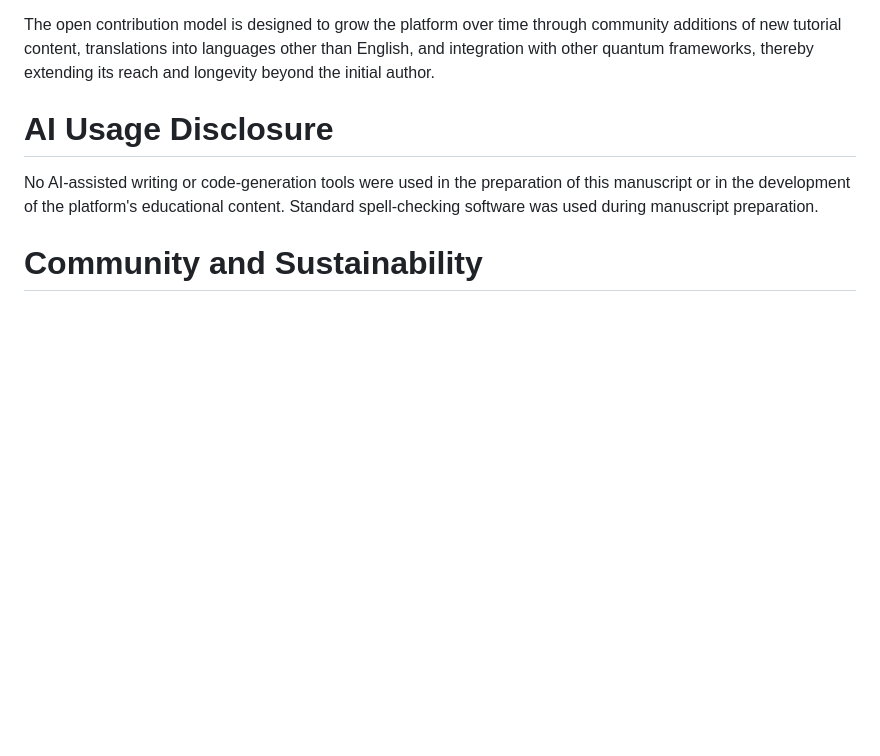
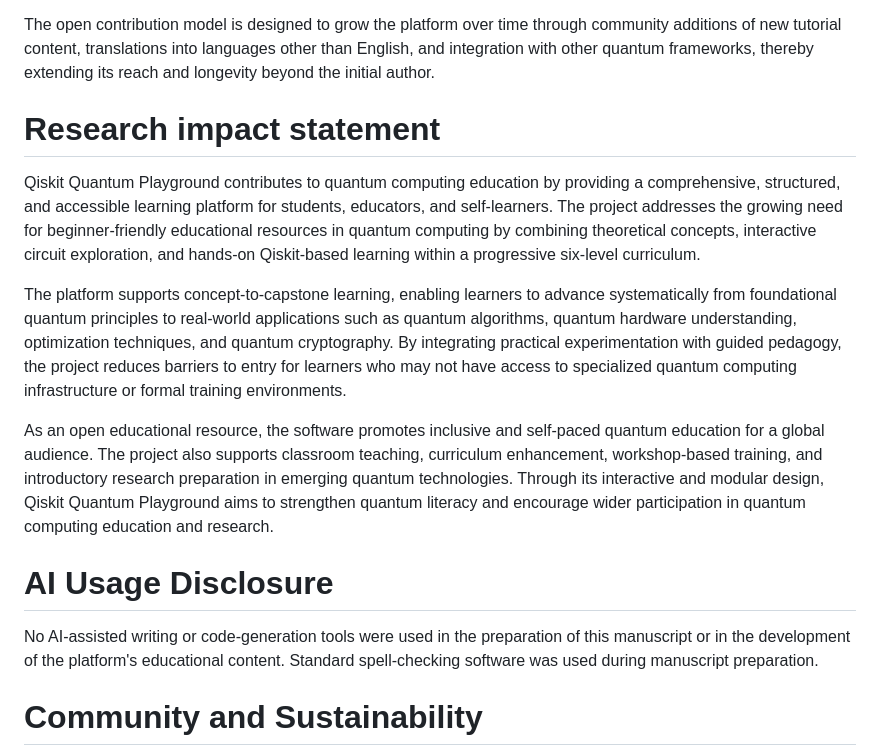
Before and after one commit to vkchennuru/qiskit-playground, a Markdown page: paper.md, the part around the change. GitHub-like rendering; blank space fills up the shorter version.

```diff
--- a/paper.md
+++ b/paper.md
@@ -224,6 +224,31 @@ additions of new tutorial content, translations into languages other than Englis
 integration with other quantum frameworks, thereby extending its reach and longevity beyond
 the initial author.
 
+# Research impact statement
+
+Qiskit Quantum Playground contributes to quantum computing education by
+providing a comprehensive, structured, and accessible learning platform for
+students, educators, and self-learners. The project addresses the growing
+need for beginner-friendly educational resources in quantum computing by
+combining theoretical concepts, interactive circuit exploration, and
+hands-on Qiskit-based learning within a progressive six-level curriculum.
+
+The platform supports concept-to-capstone learning, enabling learners to
+advance systematically from foundational quantum principles to real-world
+applications such as quantum algorithms, quantum hardware understanding,
+optimization techniques, and quantum cryptography. By integrating practical
+experimentation with guided pedagogy, the project reduces barriers to entry
+for learners who may not have access to specialized quantum computing
+infrastructure or formal training environments.
+
+As an open educational resource, the software promotes inclusive and
+self-paced quantum education for a global audience. The project also
+supports classroom teaching, curriculum enhancement, workshop-based
+training, and introductory research preparation in emerging quantum
+technologies. Through its interactive and modular design, Qiskit Quantum
+Playground aims to strengthen quantum literacy and encourage wider
+participation in quantum computing education and research.
+
 # AI Usage Disclosure
 
 No AI-assisted writing or code-generation tools were used in the preparation of this
```
